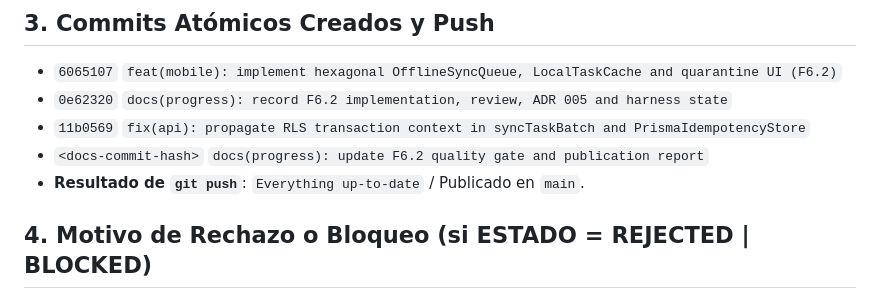
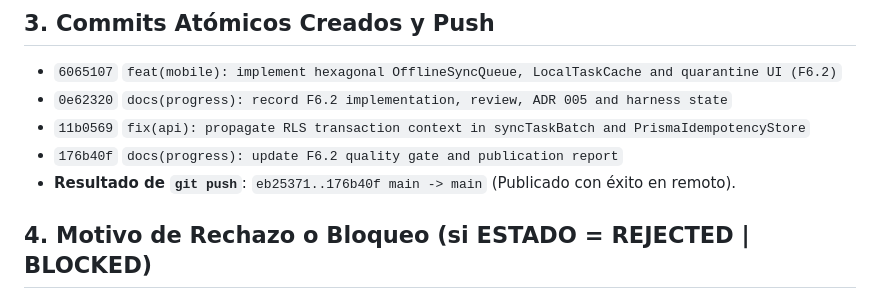
Before and after one commit to zantica/WMS, a Markdown page: progress/commit_F6.2.md, the part around the change. GitHub-like rendering.

Commit message:
docs(progress): record commit hash and push result in F6.2 report

```diff
--- a/progress/commit_F6.2.md
+++ b/progress/commit_F6.2.md
@@ -79,8 +79,8 @@ Exit code: 0
 - `6065107` `feat(mobile): implement hexagonal OfflineSyncQueue, LocalTaskCache and quarantine UI (F6.2)`
 - `0e62320` `docs(progress): record F6.2 implementation, review, ADR 005 and harness state`
 - `11b0569` `fix(api): propagate RLS transaction context in syncTaskBatch and PrismaIdempotencyStore`
-- `<docs-commit-hash>` `docs(progress): update F6.2 quality gate and publication report`
-- **Resultado de `git push`**: `Everything up-to-date` / Publicado en `main`.
+- `176b40f` `docs(progress): update F6.2 quality gate and publication report`
+- **Resultado de `git push`**: `eb25371..176b40f main -> main` (Publicado con éxito en remoto).
 
 ## 4. Motivo de Rechazo o Bloqueo (si ESTADO = REJECTED | BLOCKED)
 *N/A — Todos los criterios de calidad han sido satisfechos satisfactoriamente.*
```
